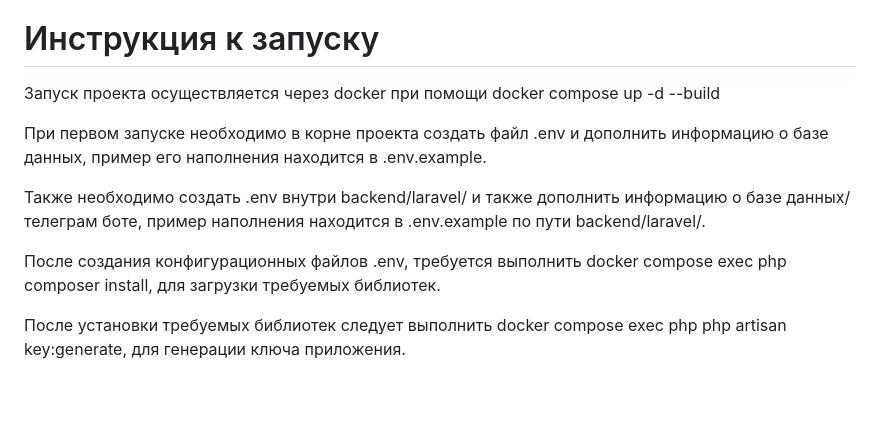
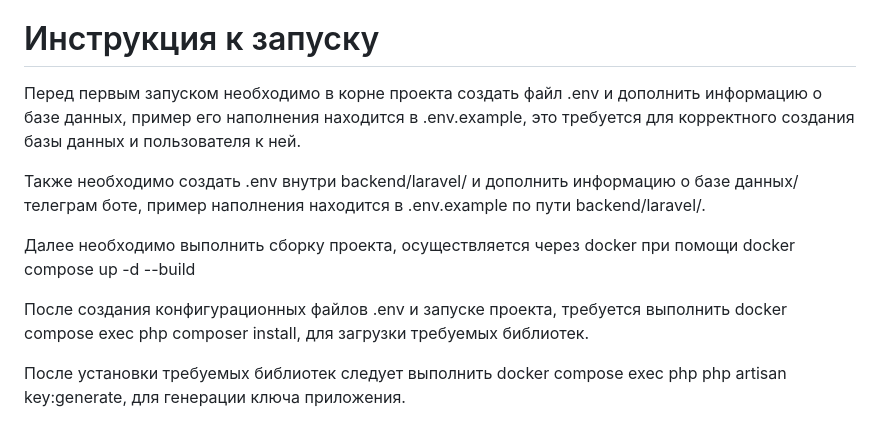
Before and after one commit to dev-giv3x/mobile-landing, a Markdown page: README.md, the part around the change. Drawn GitHub-style; blank space fills up the shorter version.

```diff
--- a/README.md
+++ b/README.md
@@ -1,13 +1,13 @@
 # mobile-landing
 Дипломный проект / ТЭК
 # Инструкция к запуску
-Запуск проекта осуществляется через docker при помощи docker compose up -d --build
+Перед первым запуском необходимо в корне проекта создать файл .env и дополнить информацию о базе данных, пример его наполнения находится в .env.example, это требуется для корректного создания базы данных и пользователя к ней.
 
-При первом запуске необходимо в корне проекта создать файл .env и дополнить информацию о базе данных, пример его наполнения находится в .env.example.
+Также необходимо создать .env внутри backend/laravel/ и дополнить информацию о базе данных/телеграм боте, пример наполнения находится в .env.example по пути backend/laravel/.
 
-Также необходимо создать .env внутри backend/laravel/ и также дополнить информацию о  базе данных/телеграм боте, пример наполнения находится в .env.example по пути backend/laravel/.
+Далее необходимо выполнить сборку проекта, осуществляется через docker при помощи docker compose up -d --build
 
-После создания конфигурационных файлов .env, требуется выполнить docker compose exec php composer install, для загрузки требуемых библиотек.
+После создания конфигурационных файлов .env и запуске проекта, требуется выполнить docker compose exec php composer install, для загрузки требуемых библиотек.
 
 После установки требуемых библиотек следует выполнить docker compose exec php php artisan key:generate, для генерации ключа приложения.
 
```
